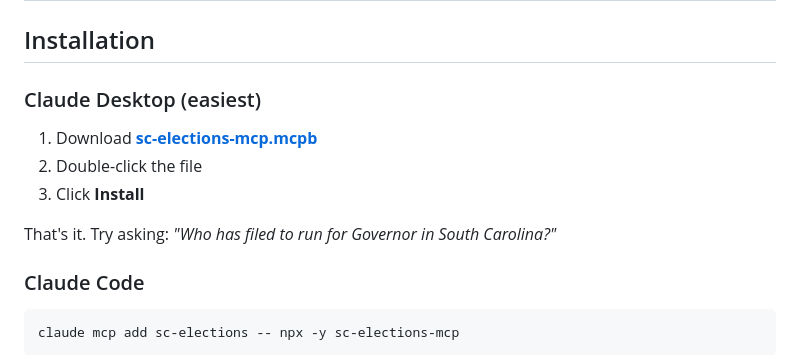
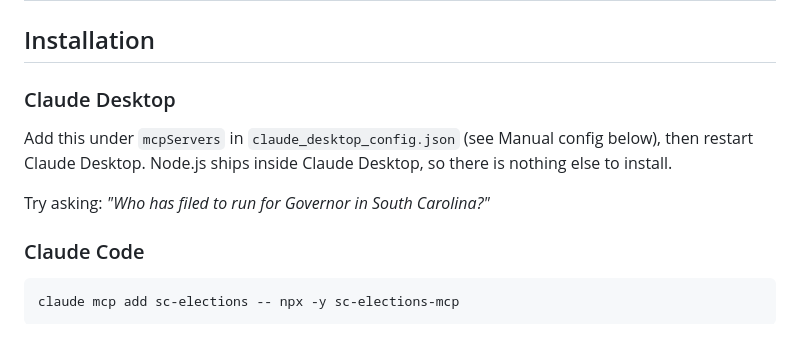
Before and after one commit to asreynolds1000/sc-elections-mcp, a Markdown page: README.md, the part around the change. Drawn GitHub-style.

Commit message:
Remove stale .mcpb download link from README
The linked release was v0.5.2 from March against npm's current v0.9.1, so the
one-click installer it advertised was four versions behind. Point at the config
route instead, which tracks npm automatically.

Co-Authored-By: Claude Opus 5 (1M context) <noreply@anthropic.com>

```diff
--- a/README.md
+++ b/README.md
@@ -13,13 +13,13 @@ MCP server for South Carolina elections data. Combines public data sources into
 
 ## Installation
 
-### Claude Desktop (easiest)
+### Claude Desktop
 
-1. Download **[sc-elections-mcp.mcpb](https://github.com/asreynolds1000/sc-elections-mcp/releases/latest/download/sc-elections-mcp.mcpb)**
-2. Double-click the file
-3. Click **Install**
+Add this under `mcpServers` in `claude_desktop_config.json` (see Manual config below),
+then restart Claude Desktop. Node.js ships inside Claude Desktop, so there is nothing
+else to install.
 
-That's it. Try asking: *"Who has filed to run for Governor in South Carolina?"*
+Try asking: *"Who has filed to run for Governor in South Carolina?"*
 
 ### Claude Code
 
```
